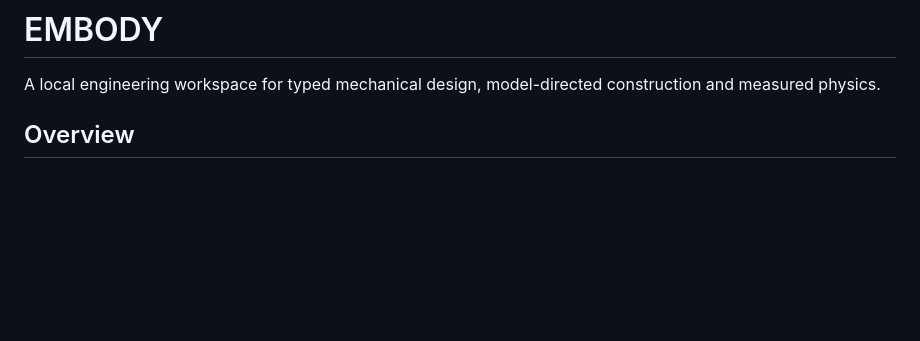
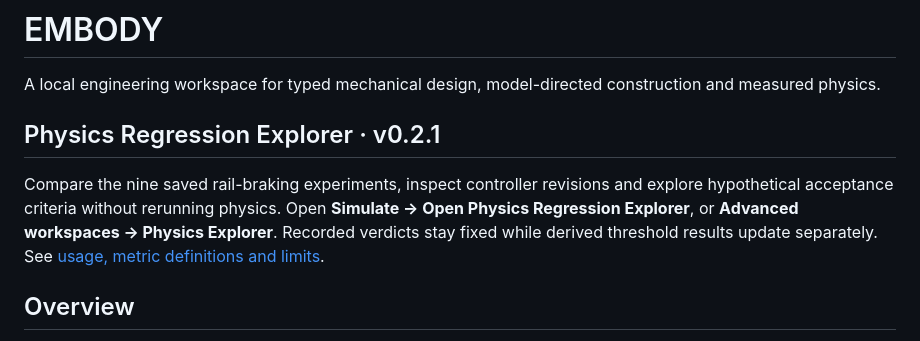
Before and after one commit to mustafa1guzel/embody, a Markdown page: README.md, the part around the change. Drawn GitHub-style; blank space fills up the shorter version.

Commit message:
feat: add interactive physics regression explorer

```diff
--- a/README.md
+++ b/README.md
@@ -1,6 +1,10 @@
 # EMBODY
 
 A local engineering workspace for typed mechanical design, model-directed construction and measured physics.
+
+## Physics Regression Explorer · v0.2.1
+
+Compare the nine saved rail-braking experiments, inspect controller revisions and explore hypothetical acceptance criteria without rerunning physics. Open **Simulate → Open Physics Regression Explorer**, or **Advanced workspaces → Physics Explorer**. Recorded verdicts stay fixed while derived threshold results update separately. See [usage, metric definitions and limits](docs/VERIFICATION.md#physics-regression-explorer).
 
 ## Overview
 
```
Also changed, not shown: CHANGELOG.md (added, +14 -0 lines), docs/VERIFICATION.md (+35 -0 lines), docs/assets/product/physics-regression-explorer.png (added), 9 other files.
